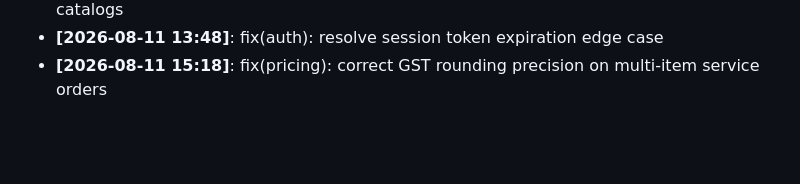
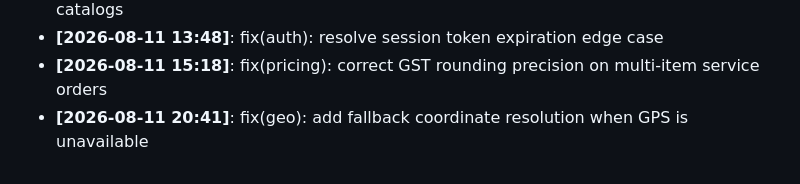
Before and after one commit to Aditya1787/SramSetu, a Markdown page: docs/DEVELOPMENT_LOG.md, the part around the change. Drawn GitHub-style; blank space fills up the shorter version.

Commit message:
fix(geo): add fallback coordinate resolution when GPS is unavailable

```diff
--- a/docs/DEVELOPMENT_LOG.md
+++ b/docs/DEVELOPMENT_LOG.md
@@ -40,3 +40,4 @@ Milestone logs, architecture decisions, and daily progress tracking.
 - **[2026-08-11 12:49]**: perf(cache): implement in-memory cache for static service catalogs
 - **[2026-08-11 13:48]**: fix(auth): resolve session token expiration edge case
 - **[2026-08-11 15:18]**: fix(pricing): correct GST rounding precision on multi-item service orders
+- **[2026-08-11 20:41]**: fix(geo): add fallback coordinate resolution when GPS is unavailable
```
